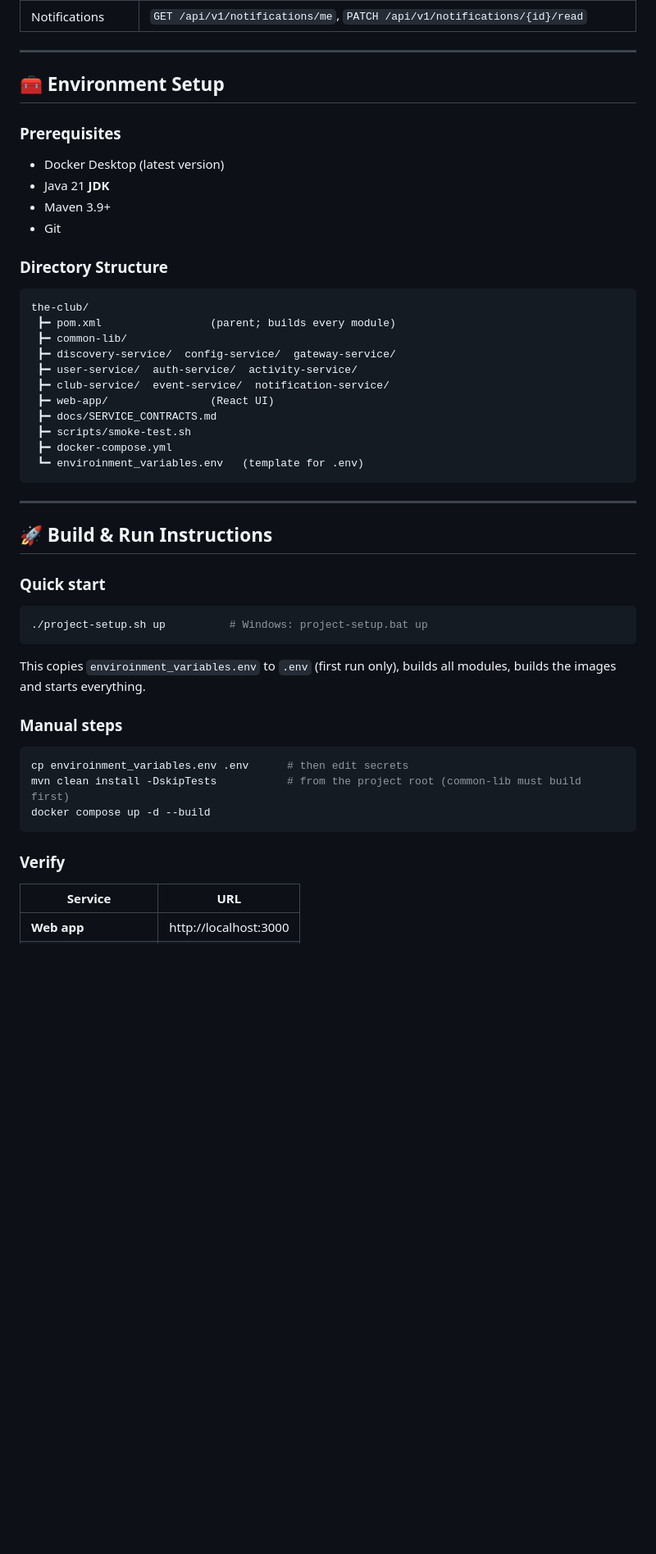
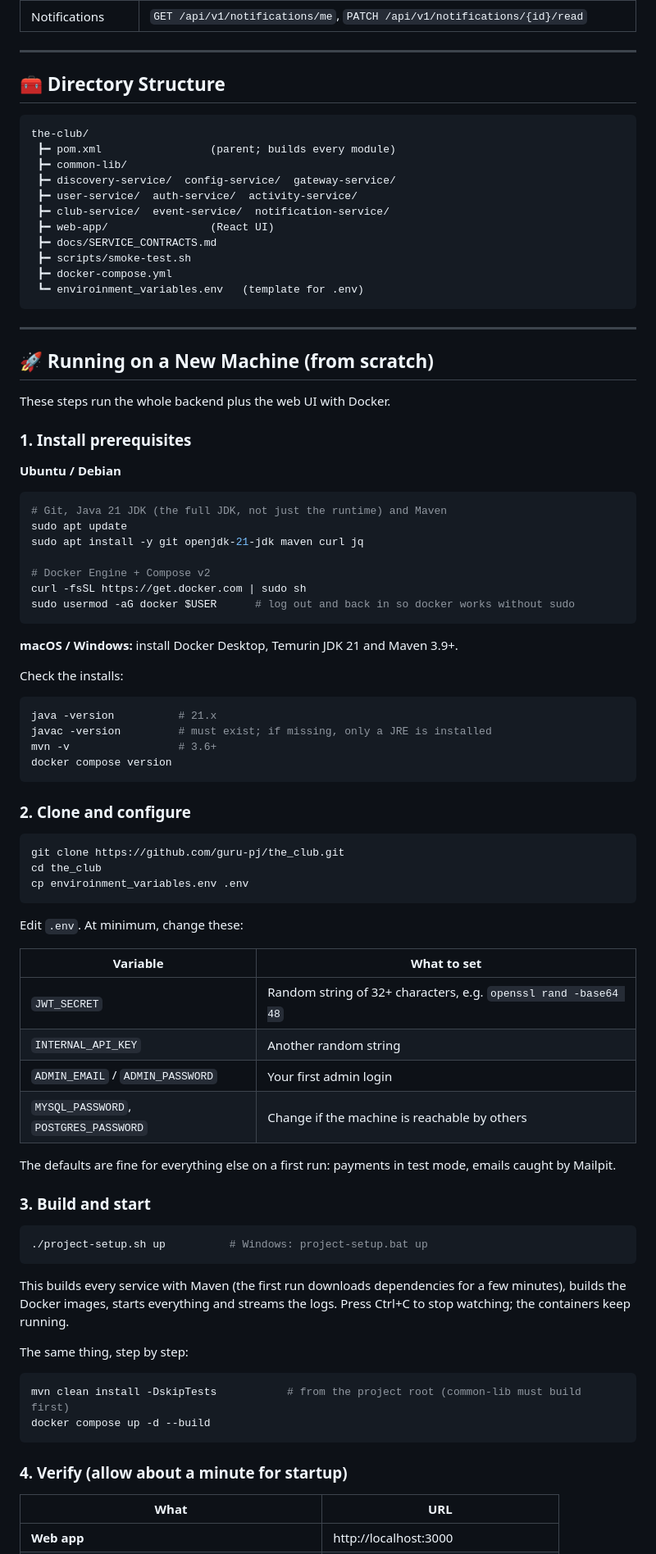
Before and after one commit to guru-pj/the_club, a Markdown page: README.md, the part around one of its changes. Shown at 82% size. Drawn GitHub-style; blank space fills up the shorter version.

Commit message:
Document from-scratch setup on a new machine
Co-Authored-By: Claude Opus 5.5 <noreply@anthropic.com>

````diff
--- a/README.md
+++ b/README.md
@@ -90,15 +90,7 @@ All endpoints are called through the gateway at `http://localhost:8080` with `Au
 
 ---
 
-## 🧰 Environment Setup
-
-### Prerequisites
-- Docker Desktop (latest version)
-- Java 21 **JDK**
-- Maven 3.9+
-- Git
-
-### Directory Structure
+## 🧰 Directory Structure
 ```
 the-club/
  ┣━ pom.xml                 (parent; builds every module)
@@ -115,22 +107,65 @@ the-club/
 
 ---
 
-## 🚀 Build & Run Instructions
+## 🚀 Running on a New Machine (from scratch)
 
-### Quick start
+These steps run the whole backend plus the web UI with Docker.
+
+### 1. Install prerequisites
+
+**Ubuntu / Debian**
+```bash
+# Git, Java 21 JDK (the full JDK, not just the runtime) and Maven
+sudo apt update
+sudo apt install -y git openjdk-21-jdk maven curl jq
+
+# Docker Engine + Compose v2
+curl -fsSL https://get.docker.com | sudo sh
+sudo usermod -aG docker $USER      # log out and back in so docker works without sudo
+```
+
+**macOS / Windows:** install Docker Desktop, Temurin JDK 21 and Maven 3.9+.
+
+Check the installs:
+```bash
+java -version          # 21.x
+javac -version         # must exist; if missing, only a JRE is installed
+mvn -v                 # 3.6+
+docker compose version
+```
+
+### 2. Clone and configure
+```bash
+git clone https://github.com/guru-pj/the_club.git
+cd the_club
+cp enviroinment_variables.env .env
+```
+
+Edit `.env`. At minimum, change these:
+
+| Variable | What to set |
+|---|---|
+| `JWT_SECRET` | Random string of 32+ characters, e.g. `openssl rand -base64 48` |
+| `INTERNAL_API_KEY` | Another random string |
+| `ADMIN_EMAIL` / `ADMIN_PASSWORD` | Your first admin login |
+| `MYSQL_PASSWORD`, `POSTGRES_PASSWORD` | Change if the machine is reachable by others |
+
+The defaults are fine for everything else on a first run: payments in test mode, emails caught by Mailpit.
+
+### 3. Build and start
 ```bash
 ./project-setup.sh up          # Windows: project-setup.bat up
 ```
-This copies `enviroinment_variables.env` to `.env` (first run only), builds all modules, builds the images and starts everything.
+This builds every service with Maven (the first run downloads dependencies for a few minutes), builds the Docker images, starts everything and streams the logs. Press Ctrl+C to stop watching; the containers keep running.
 
-### Manual steps
+The same thing, step by step:
 ```bash
-cp enviroinment_variables.env .env      # then edit secrets
 mvn clean install -DskipTests           # from the project root (common-lib must build first)
 docker compose up -d --build
 ```
 
-### Verify
-| Service | URL |
+### 4. Verify (allow about a minute for startup)
+
+| What | URL |
 |----------|-----|
 | **Web app** | http://localhost:3000 |
````
Also changed, not shown: other parts of README.md (+25 -7 lines).
